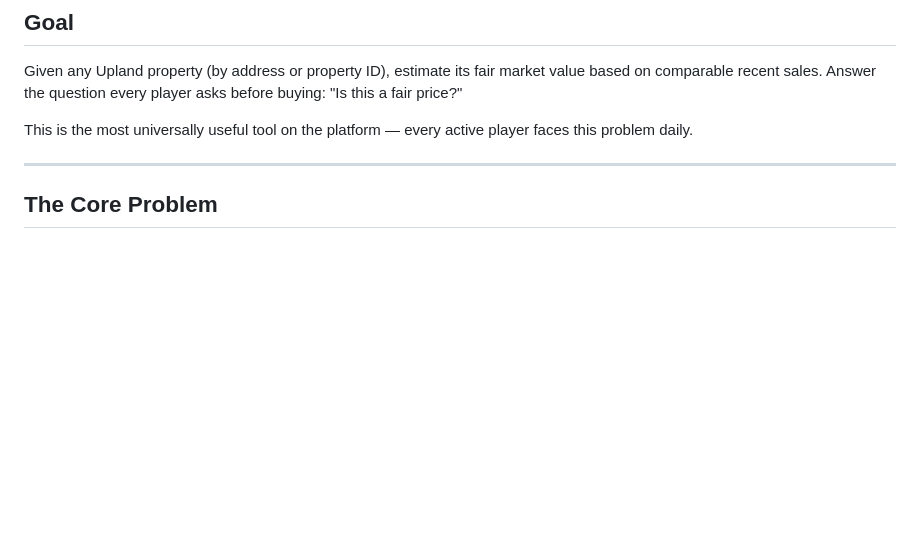
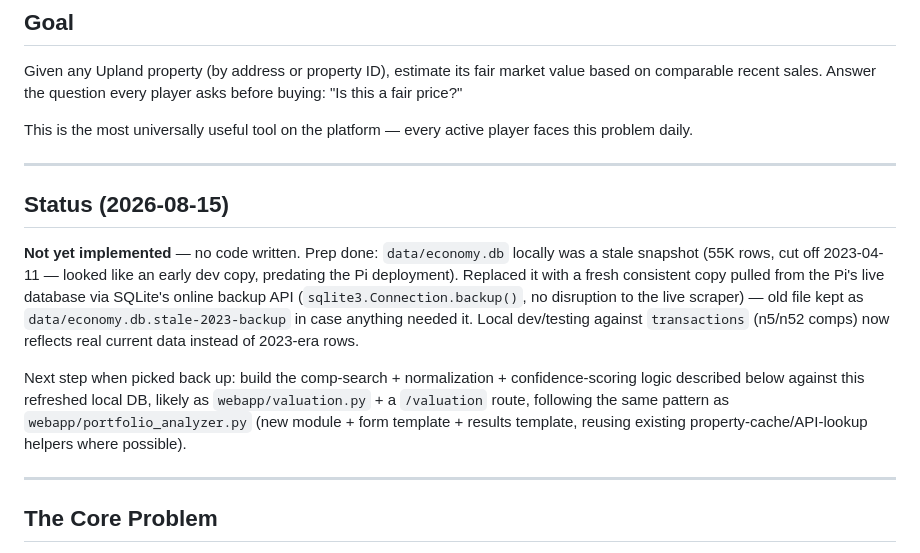
Before and after one commit to MatthewPugliese/upland, a Markdown page: docs/PROPERTY_VALUATION_PLAN.md, the part around the change. GitHub-like rendering; blank space fills up the shorter version.

Commit message:
Note Property Valuation Tool status: not started, dev data refreshed
Local data/economy.db was a stale 2023-04 snapshot; replaced with a
fresh online-backup copy from the Pi's live database for when this
tool gets built next.

Co-Authored-By: Claude Sonnet 5 <noreply@anthropic.com>

```diff
--- a/docs/PROPERTY_VALUATION_PLAN.md
+++ b/docs/PROPERTY_VALUATION_PLAN.md
@@ -5,6 +5,22 @@
 Given any Upland property (by address or property ID), estimate its fair market value based on comparable recent sales. Answer the question every player asks before buying: "Is this a fair price?"
 
 This is the most universally useful tool on the platform — every active player faces this problem daily.
+
+---
+
+## Status (2026-08-15)
+
+**Not yet implemented** — no code written. Prep done: `data/economy.db` locally was a stale
+snapshot (55K rows, cut off 2023-04-11 — looked like an early dev copy, predating the Pi
+deployment). Replaced it with a fresh consistent copy pulled from the Pi's live database via
+SQLite's online backup API (`sqlite3.Connection.backup()`, no disruption to the live scraper) —
+old file kept as `data/economy.db.stale-2023-backup` in case anything needed it. Local dev/testing
+against `transactions` (n5/n52 comps) now reflects real current data instead of 2023-era rows.
+
+Next step when picked back up: build the comp-search + normalization + confidence-scoring logic
+described below against this refreshed local DB, likely as `webapp/valuation.py` + a `/valuation`
+route, following the same pattern as `webapp/portfolio_analyzer.py` (new module + form template +
+results template, reusing existing property-cache/API-lookup helpers where possible).
 
 ---
 
```
